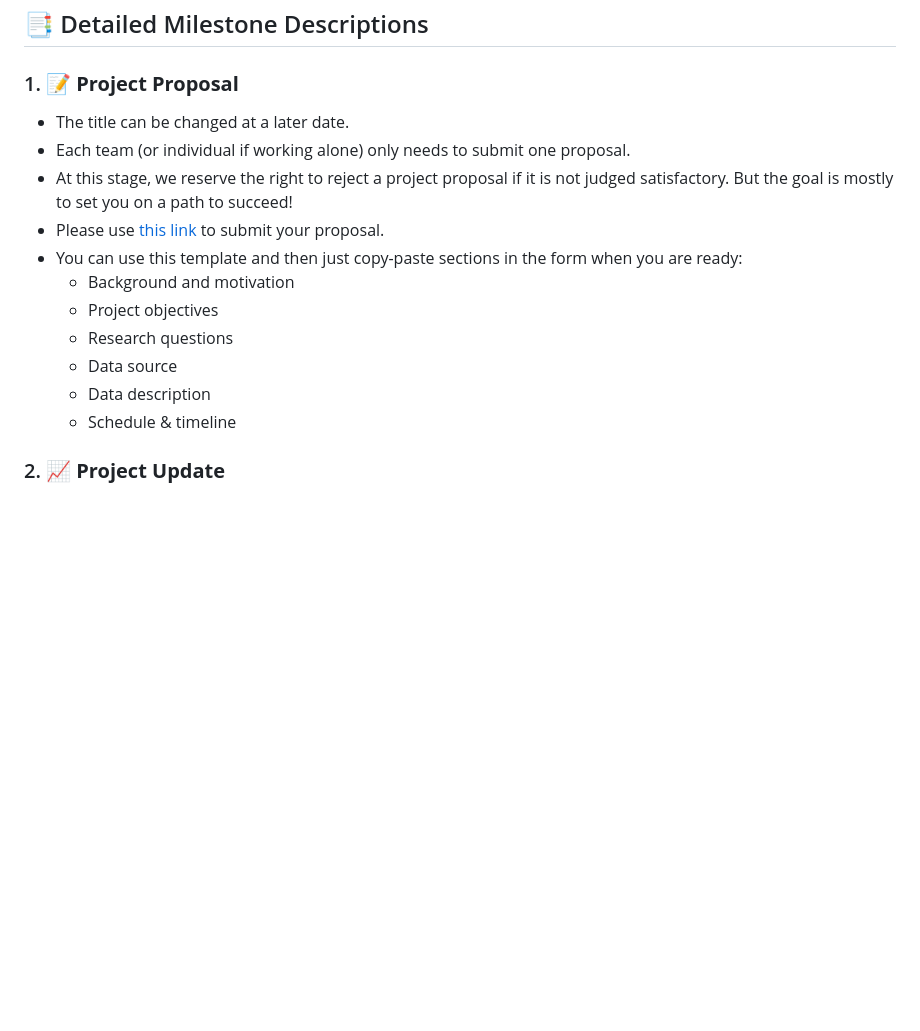
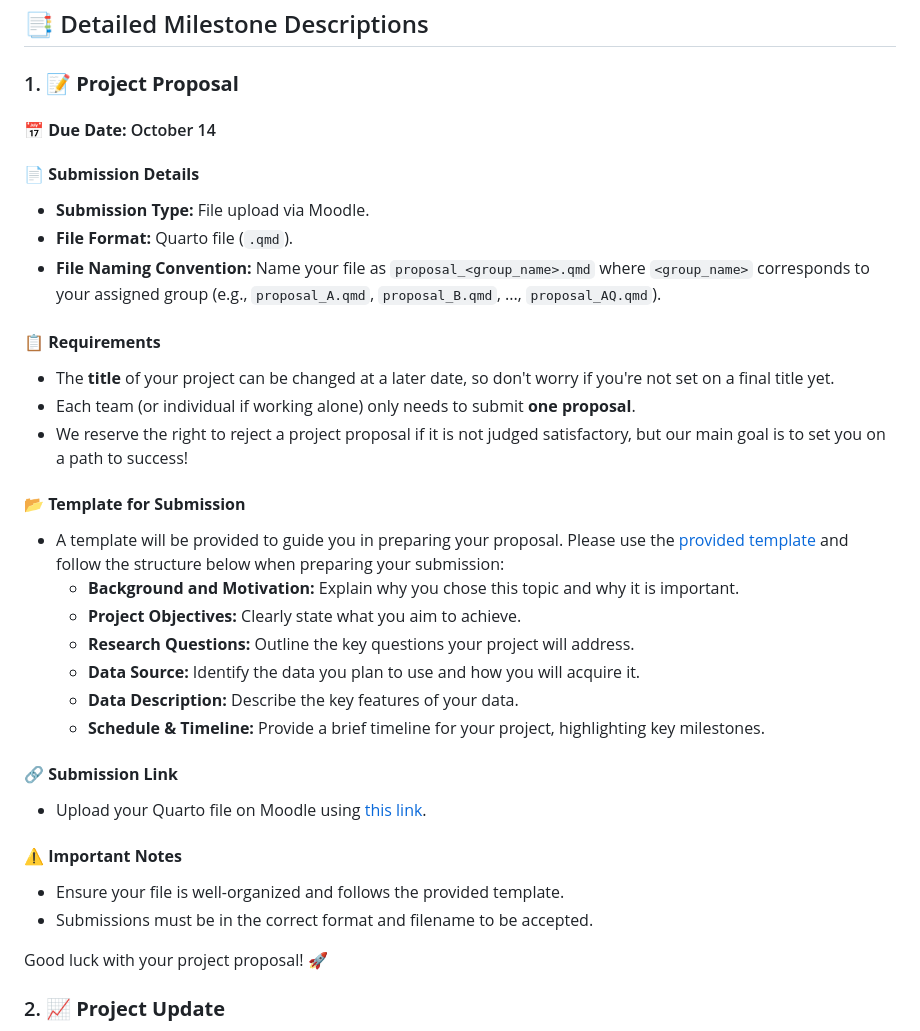
Before and after one commit to AlexShem/dsfba_2024, a Markdown page: projects/description.md, the part around the change. Drawn GitHub-style; blank space fills up the shorter version.

Commit message:
Update project proposal submission details and requirements

```diff
--- a/projects/description.md
+++ b/projects/description.md
@@ -31,18 +31,40 @@ Below are the key milestones for your final project. Make sure to adhere to the
 
 ### 1. 📝 **Project Proposal**
 
-- The title can be changed at a later date.
-- Each team (or individual if working alone) only needs to submit one proposal.
-- At this stage, we reserve the right to reject a project proposal if it is not judged satisfactory. But the goal is mostly to set you on a path to succeed!
-- Please use [this link](https://docs.google.com/forms/d/e/1FAIpQLSeoKl1AOl_5gO5DLSspoTUfIv-AgU_qdXqfIsiyl5XkR5WJYA/viewform?usp=sharing) to submit your proposal.
-- You can use this template and then just copy-paste sections in the form
-  when you are ready:
-  - Background and motivation
-  - Project objectives
-  - Research questions
-  - Data source
-  - Data description
-  - Schedule & timeline
+#### 📅 **Due Date:** October 14
+
+#### 📄 **Submission Details**
+
+- **Submission Type:** File upload via Moodle.
+- **File Format:** Quarto file (`.qmd`).
+- **File Naming Convention:** Name your file as `proposal_<group_name>.qmd` where `<group_name>` corresponds to your assigned group (e.g., `proposal_A.qmd`, `proposal_B.qmd`, ..., `proposal_AQ.qmd`).
+
+#### 📋 **Requirements**
+
+- The **title** of your project can be changed at a later date, so don't worry if you're not set on a final title yet.
+- Each team (or individual if working alone) only needs to submit **one proposal**.
+- We reserve the right to reject a project proposal if it is not judged satisfactory, but our main goal is to set you on a path to success!
+
+#### 📂 **Template for Submission**
+
+- A template will be provided to guide you in preparing your proposal. Please use the [provided template](#) and follow the structure below when preparing your submission:
+  - **Background and Motivation:** Explain why you chose this topic and why it is important.
+  - **Project Objectives:** Clearly state what you aim to achieve.
+  - **Research Questions:** Outline the key questions your project will address.
+  - **Data Source:** Identify the data you plan to use and how you will acquire it.
+  - **Data Description:** Describe the key features of your data.
+  - **Schedule & Timeline:** Provide a brief timeline for your project, highlighting key milestones.
+
+#### 🔗 **Submission Link**
+
+- Upload your Quarto file on Moodle using [this link](#).
+
+#### ⚠️ **Important Notes**
+
+- Ensure your file is well-organized and follows the provided template.
+- Submissions must be in the correct format and filename to be accepted.
+
+Good luck with your project proposal! 🚀
 
 ### 2. 📈 **Project Update**
 
```
